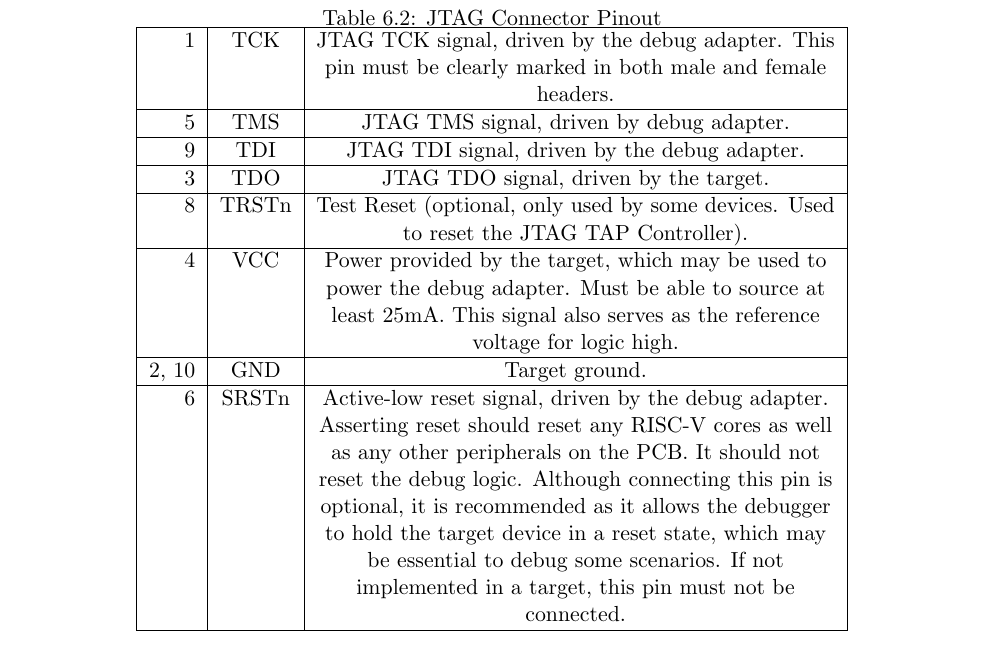
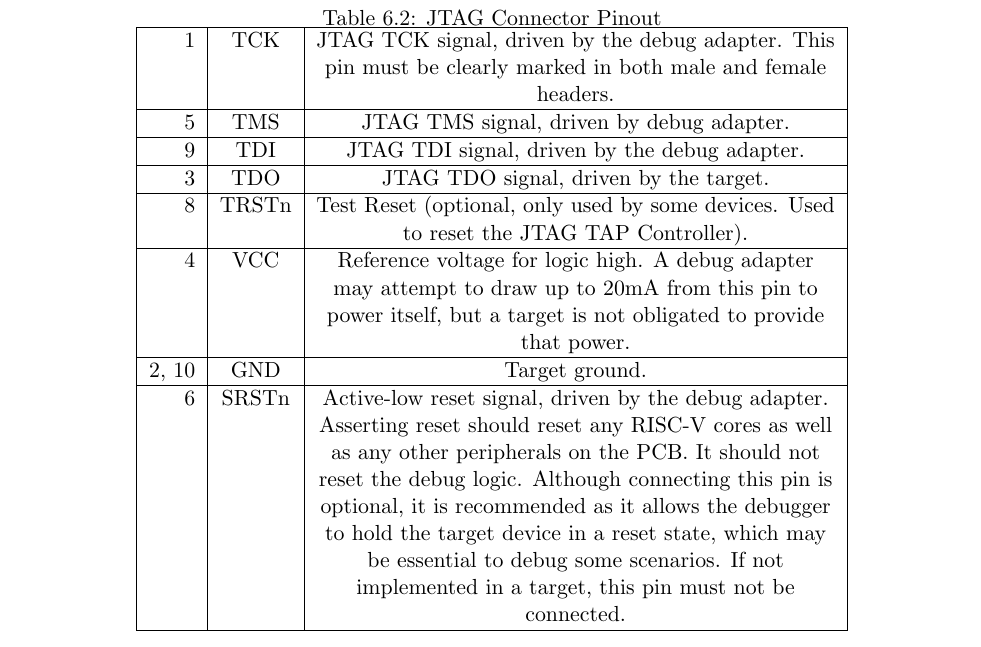
Before and after one commit to riscv/riscv-debug-spec, a LaTeX book (riscv-debug-spec.tex, which reads jtagdtm.tex): part of page 33 of 45, cut so that both start at the same text. Compiled offline with pdfLaTeX; a LaTeX package or settings file that is missing is left out.

Commit message:
Don't require a target to provide 25mA on VCC.
Issue #87.

```diff
--- a/jtagdtm.tex
+++ b/jtagdtm.tex
@@ -82,10 +82,10 @@ is described in Table~\ref{tab:pinout}.
       \hline
       8 & TRSTn & Test Reset (optional, only used by some devices. Used to reset the JTAG TAP Controller).\\
       \hline
-      4 & VCC & Power provided by the target, which may be used to power the
-      debug adapter. Must be able to source at least 25mA.
-      This signal also
-      serves as the reference voltage for logic high. \\
+      4 & VCC &
+      Reference voltage for logic high. A debug adapter may attempt to draw up
+      to 20mA from this pin to power itself, but a target is not obligated to
+      provide that power. \\
       \hline
       2, 10 & GND & Target ground. \\
       \hline
```
